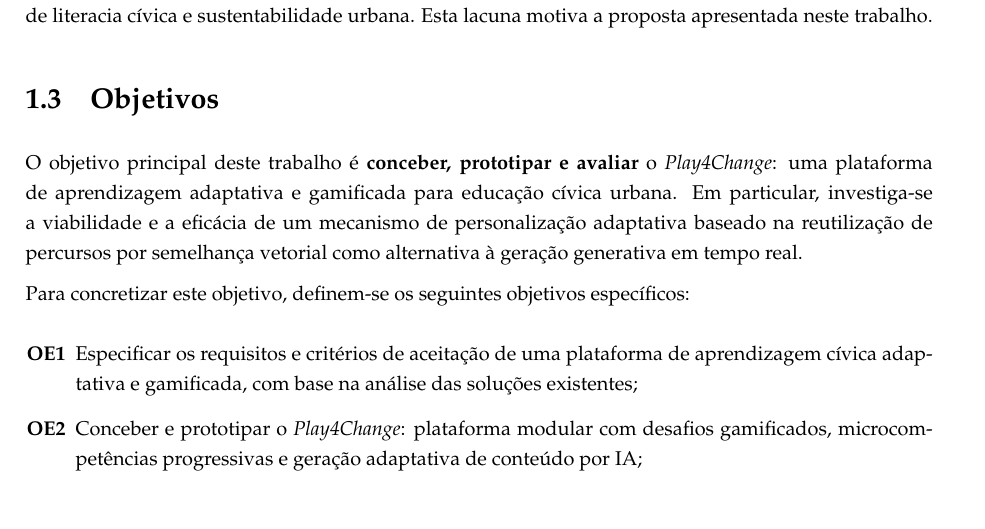
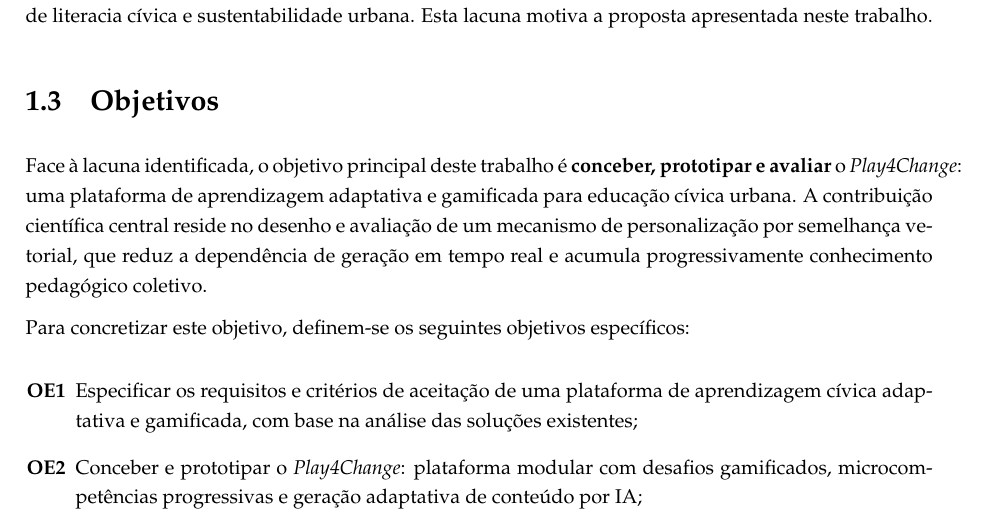
Before and after one commit to UREKA-Play4Change/play4chage-report, a LaTeX thesis (v1/play4change/template.tex, which reads v1/play4change/Chapters/chapter1.tex): part of page 14 of 40, cut so that both start at the same text. Compiled offline with pdfLaTeX.

Commit message:
chore(chapter1): improve §1.3 main objective paragraph
Replaces the disjointed two-sentence opener with a cleaner structure:
- "Face à lacuna identificada" anchors the objective in §1.2's conclusion
- Main objective stated in one clean sentence
- Scientific contribution described naturally in the second sentence,
  without listing implementation details as the objective itself

OE1, OE2, OE3 unchanged.

Refs #32

```diff
--- a/v1/play4change/Chapters/chapter1.tex
+++ b/v1/play4change/Chapters/chapter1.tex
@@ -43,11 +43,12 @@
 \section{Objetivos}
 \label{sec:objetivos}
 
-O objetivo principal deste trabalho é \textbf{conceber, prototipar e avaliar} o
-\textit{Play4Change}: uma plataforma de aprendizagem adaptativa e gamificada para
-educação cívica urbana. Em particular, investiga-se a viabilidade e a eficácia de um
-mecanismo de personalização adaptativa baseado na reutilização de percursos por
-semelhança vetorial como alternativa à geração generativa em tempo real.
+Face à lacuna identificada, o objetivo principal deste trabalho é
+\textbf{conceber, prototipar e avaliar} o \textit{Play4Change}: uma plataforma de
+aprendizagem adaptativa e gamificada para educação cívica urbana. A contribuição
+científica central reside no desenho e avaliação de um mecanismo de personalização
+por semelhança vetorial, que reduz a dependência de geração em tempo real e acumula
+progressivamente conhecimento pedagógico coletivo.
 
 Para concretizar este objetivo, definem-se os seguintes objetivos específicos:
 
```
